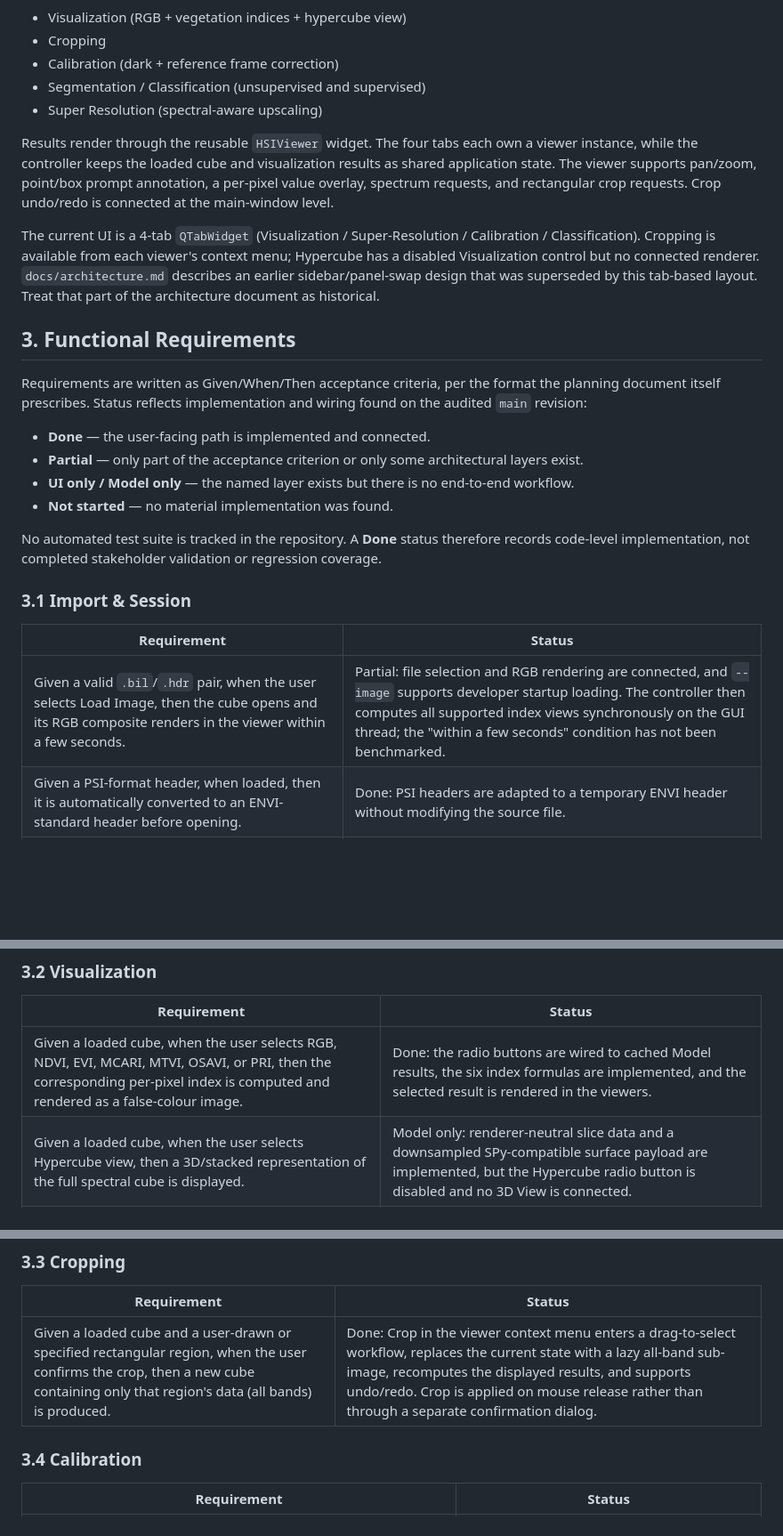
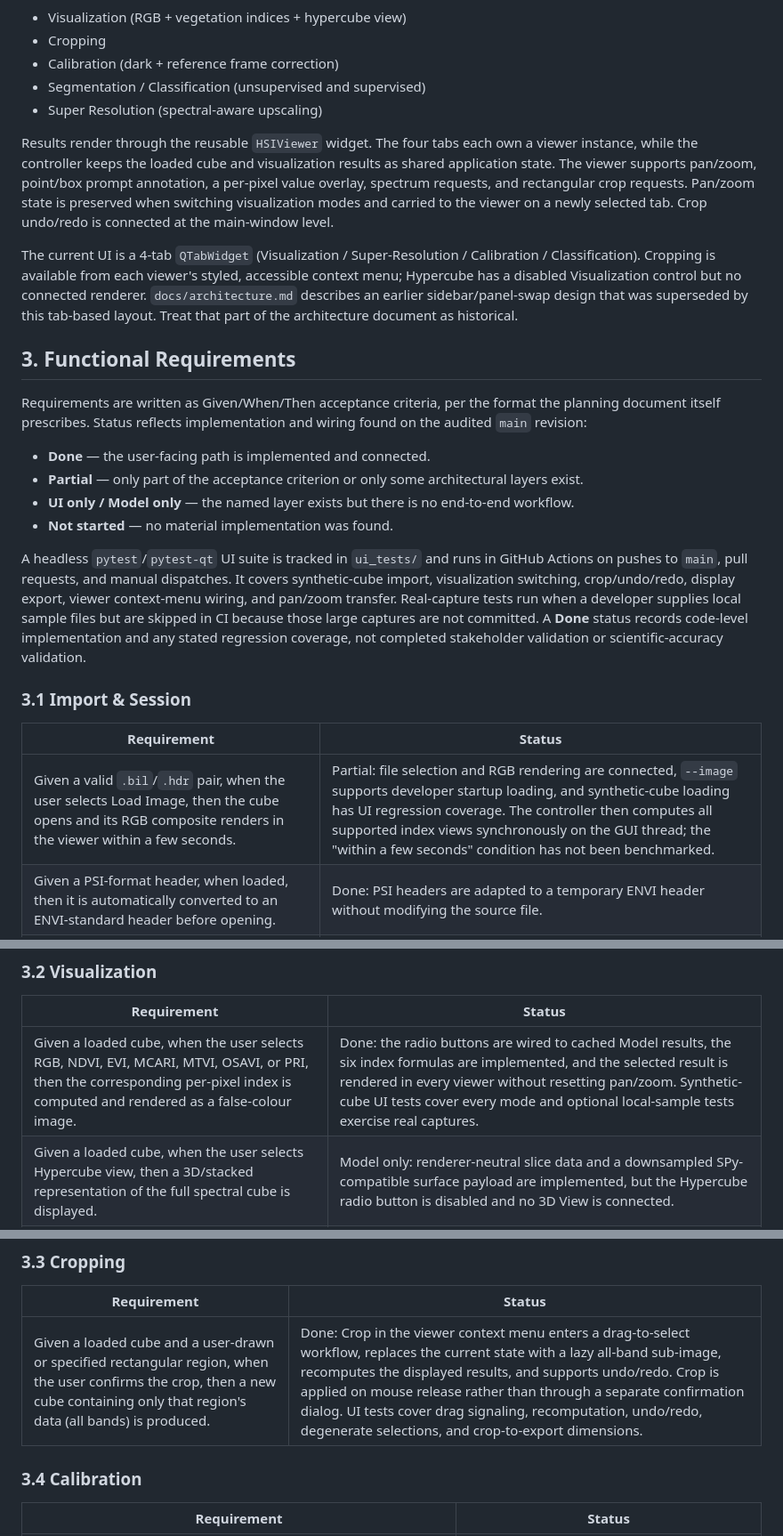
Before and after one commit to Techlauncher-LeafAnalyzer/Hyperspectral-Image-Inspector, a Markdown page: docs/functional-requirements.md, 3 parts joined by grey strips. Shown at 89% size. Drawn GitHub-style; blank space fills up the shorter version.

```diff
--- a/docs/functional-requirements.md
+++ b/docs/functional-requirements.md
@@ -18,9 +18,9 @@ Data flow: a `.bil` data file plus its `.hdr` header (native ENVI, or PSI-propri
 - Segmentation / Classification (unsupervised and supervised)
 - Super Resolution (spectral-aware upscaling)
 
-Results render through the reusable `HSIViewer` widget. The four tabs each own a viewer instance, while the controller keeps the loaded cube and visualization results as shared application state. The viewer supports pan/zoom, point/box prompt annotation, a per-pixel value overlay, spectrum requests, and rectangular crop requests. Crop undo/redo is connected at the main-window level.
+Results render through the reusable `HSIViewer` widget. The four tabs each own a viewer instance, while the controller keeps the loaded cube and visualization results as shared application state. The viewer supports pan/zoom, point/box prompt annotation, a per-pixel value overlay, spectrum requests, and rectangular crop requests. Pan/zoom state is preserved when switching visualization modes and carried to the viewer on a newly selected tab. Crop undo/redo is connected at the main-window level.
 
-The current UI is a 4-tab `QTabWidget` (Visualization / Super-Resolution / Calibration / Classification). Cropping is available from each viewer's context menu; Hypercube has a disabled Visualization control but no connected renderer. `docs/architecture.md` describes an earlier sidebar/panel-swap design that was superseded by this tab-based layout. Treat that part of the architecture document as historical.
+The current UI is a 4-tab `QTabWidget` (Visualization / Super-Resolution / Calibration / Classification). Cropping is available from each viewer's styled, accessible context menu; Hypercube has a disabled Visualization control but no connected renderer. `docs/architecture.md` describes an earlier sidebar/panel-swap design that was superseded by this tab-based layout. Treat that part of the architecture document as historical.
 
 ## 3. Functional Requirements
 
@@ -31,13 +31,13 @@ Requirements are written as Given/When/Then acceptance criteria, per the format
 - **UI only / Model only** — the named layer exists but there is no end-to-end workflow.
 - **Not started** — no material implementation was found.
 
-No automated test suite is tracked in the repository. A **Done** status therefore records code-level implementation, not completed stakeholder validation or regression coverage.
+A headless `pytest`/`pytest-qt` UI suite is tracked in `ui_tests/` and runs in GitHub Actions on pushes to `main`, pull requests, and manual dispatches. It covers synthetic-cube import, visualization switching, crop/undo/redo, display export, viewer context-menu wiring, and pan/zoom transfer. Real-capture tests run when a developer supplies local sample files but are skipped in CI because those large captures are not committed. A **Done** status records code-level implementation and any stated regression coverage, not completed stakeholder validation or scientific-accuracy validation.
 
 ### 3.1 Import & Session
 
 | Requirement | Status |
 | --- | --- |
-| Given a valid `.bil`/`.hdr` pair, when the user selects Load Image, then the cube opens and its RGB composite renders in the viewer within a few seconds. | Partial: file selection and RGB rendering are connected, and `--image` supports developer startup loading. The controller then computes all supported index views synchronously on the GUI thread; the "within a few seconds" condition has not been benchmarked. |
+| Given a valid `.bil`/`.hdr` pair, when the user selects Load Image, then the cube opens and its RGB composite renders in the viewer within a few seconds. | Partial: file selection and RGB rendering are connected, `--image` supports developer startup loading, and synthetic-cube loading has UI regression coverage. The controller then computes all supported index views synchronously on the GUI thread; the "within a few seconds" condition has not been benchmarked. |
 | Given a PSI-format header, when loaded, then it is automatically converted to an ENVI-standard header before opening. | Done: PSI headers are adapted to a temporary ENVI header without modifying the source file. |
 | Given a selected image whose paired header is missing or unparseable, when load is attempted, then a clear error dialog appears and the prior session state is preserved, with no crash. | Done: pair resolution, header parsing, wavelength validation, SPy opening, and truncated-data checks raise user-visible errors; shared state is replaced only after import and initial RGB rendering succeed. |
 | Given a folder containing multiple `.bil`/`.hdr` pairs, when the user chooses batch import, then all valid pairs queue for sequential loading. | Not started |
@@ -47,7 +47,7 @@ No automated test suite is tracked in the repository. A **Done** status therefor
 
 | Requirement | Status |
 | --- | --- |
-| Given a loaded cube, when the user selects RGB, NDVI, EVI, MCARI, MTVI, OSAVI, or PRI, then the corresponding per-pixel index is computed and rendered as a false-colour image. | Done: the radio buttons are wired to cached Model results, the six index formulas are implemented, and the selected result is rendered in the viewers. |
+| Given a loaded cube, when the user selects RGB, NDVI, EVI, MCARI, MTVI, OSAVI, or PRI, then the corresponding per-pixel index is computed and rendered as a false-colour image. | Done: the radio buttons are wired to cached Model results, the six index formulas are implemented, and the selected result is rendered in every viewer without resetting pan/zoom. Synthetic-cube UI tests cover every mode and optional local-sample tests exercise real captures. |
 | Given a loaded cube, when the user selects Hypercube view, then a 3D/stacked representation of the full spectral cube is displayed. | Model only: renderer-neutral slice data and a downsampled SPy-compatible surface payload are implemented, but the Hypercube radio button is disabled and no 3D View is connected. |
 | Given two computed results (e.g. RGB vs NDVI, or pre/post calibration), when the user toggles split-view, then both render side-by-side in the same viewer. | Not started (the viewer already exposes an `is_split` flag intended for this) |
 | Given a loaded cube, when the user right-clicks a pixel and selects Spectrum Plot, then a reflectance-vs-wavelength plot for that pixel is displayed. | Done: the context-menu action reads the selected pixel spectrum and opens a wavelength/value plot dialog. |
@@ -56,7 +56,7 @@ No automated test suite is tracked in the repository. A **Done** status therefor
 
 | Requirement | Status |
 | --- | --- |
-| Given a loaded cube and a user-drawn or specified rectangular region, when the user confirms the crop, then a new cube containing only that region's data (all bands) is produced. | Done: Crop in the viewer context menu enters a drag-to-select workflow, replaces the current state with a lazy all-band sub-image, recomputes the displayed results, and supports undo/redo. Crop is applied on mouse release rather than through a separate confirmation dialog. |
+| Given a loaded cube and a user-drawn or specified rectangular region, when the user confirms the crop, then a new cube containing only that region's data (all bands) is produced. | Done: Crop in the viewer context menu enters a drag-to-select workflow, replaces the current state with a lazy all-band sub-image, recomputes the displayed results, and supports undo/redo. Crop is applied on mouse release rather than through a separate confirmation dialog. UI tests cover drag signaling, recomputation, undo/redo, degenerate selections, and crop-to-export dimensions. |
 
 ### 3.4 Calibration
 
```
Also changed, not shown: other parts of docs/functional-requirements.md (+6 -6 lines).
